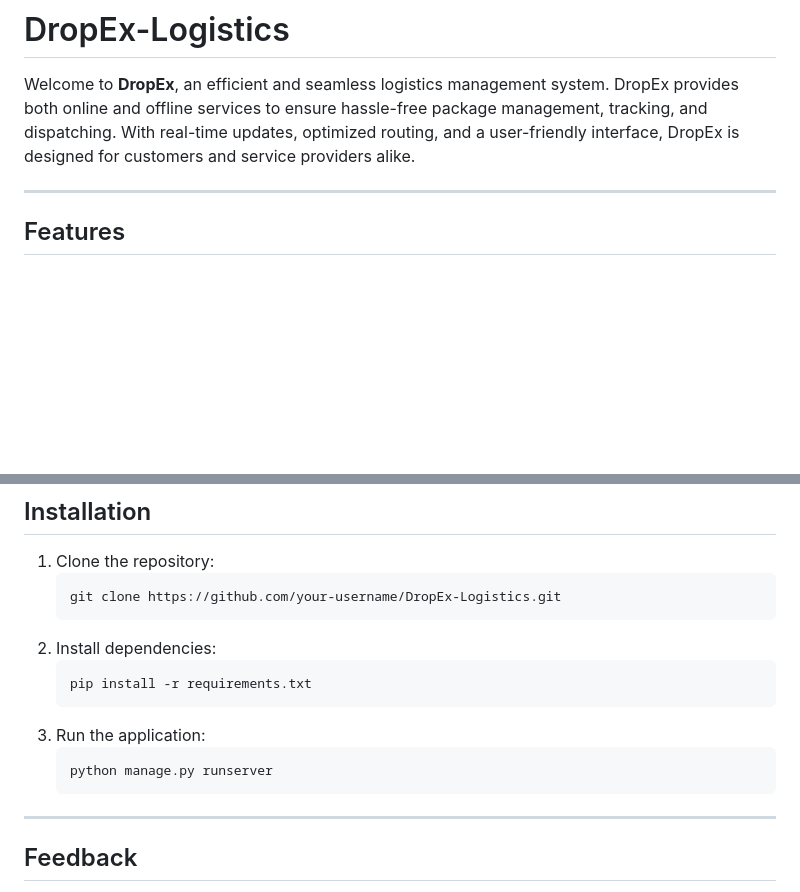
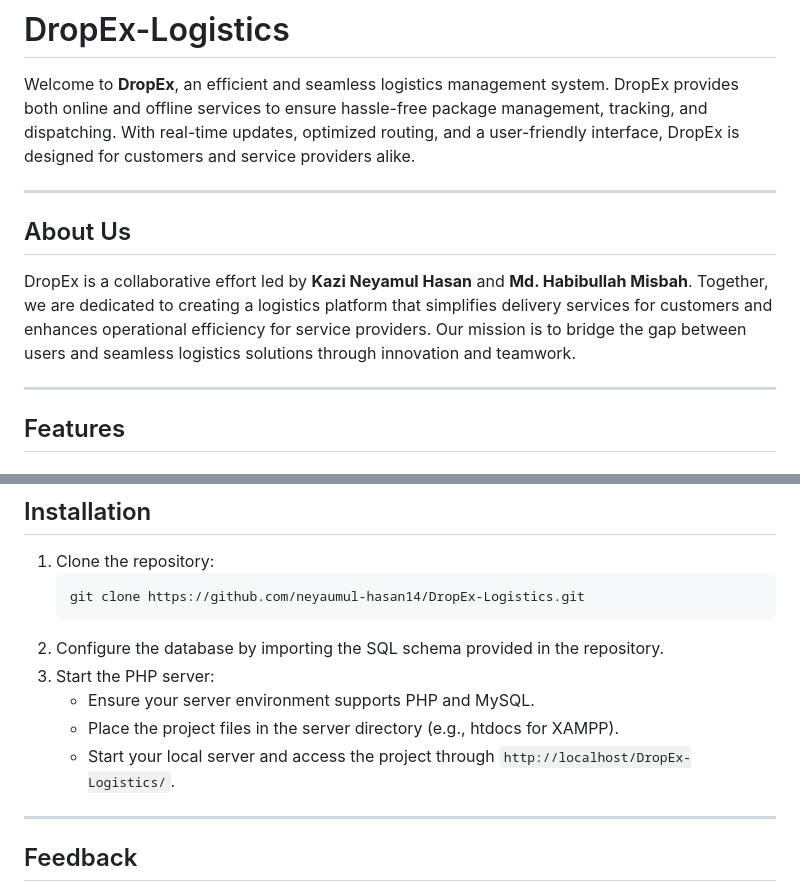
Before and after one commit to neyamul-hasan14/DropEx-Logistics, a Markdown page: README.md, 2 parts joined by grey strips. GitHub-like rendering; blank space fills up the shorter version.

````diff
--- a/README.md
+++ b/README.md
@@ -1,6 +1,12 @@
 # DropEx-Logistics
 
 Welcome to **DropEx**, an efficient and seamless logistics management system. DropEx provides both online and offline services to ensure hassle-free package management, tracking, and dispatching. With real-time updates, optimized routing, and a user-friendly interface, DropEx is designed for customers and service providers alike.
+
+---
+
+## About Us
+
+DropEx is a collaborative effort led by **Kazi Neyamul Hasan** and **Md. Habibullah Misbah**. Together, we are dedicated to creating a logistics platform that simplifies delivery services for customers and enhances operational efficiency for service providers. Our mission is to bridge the gap between users and seamless logistics solutions through innovation and teamwork.
 
 ---
 
@@ -88,16 +94,13 @@ Welcome to **DropEx**, an efficient and seamless logistics management system. Dr
 
 1. Clone the repository:
    ```bash
-   git clone https://github.com/your-username/DropEx-Logistics.git
+   git clone https://github.com/neyaumul-hasan14/DropEx-Logistics.git
    ```
-2. Install dependencies:
-   ```bash
-   pip install -r requirements.txt
-   ```
-3. Run the application:
-   ```bash
-   python manage.py runserver
-   ```
+2. Configure the database by importing the SQL schema provided in the repository.
+3. Start the PHP server:
+   - Ensure your server environment supports PHP and MySQL.
+   - Place the project files in the server directory (e.g., htdocs for XAMPP).
+   - Start your local server and access the project through `http://localhost/DropEx-Logistics/`.
 
 ---
 
````
